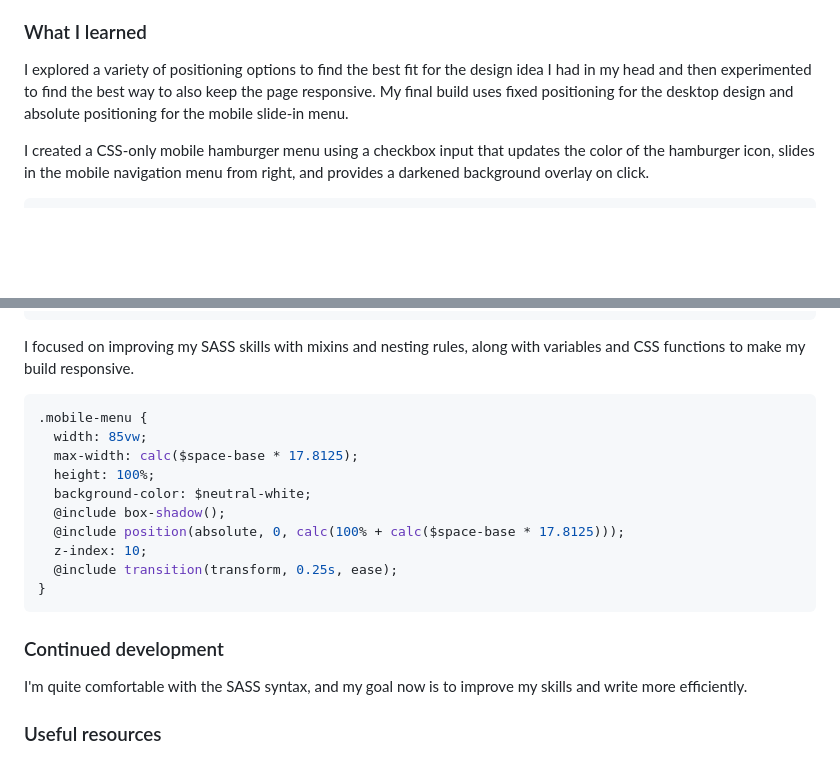
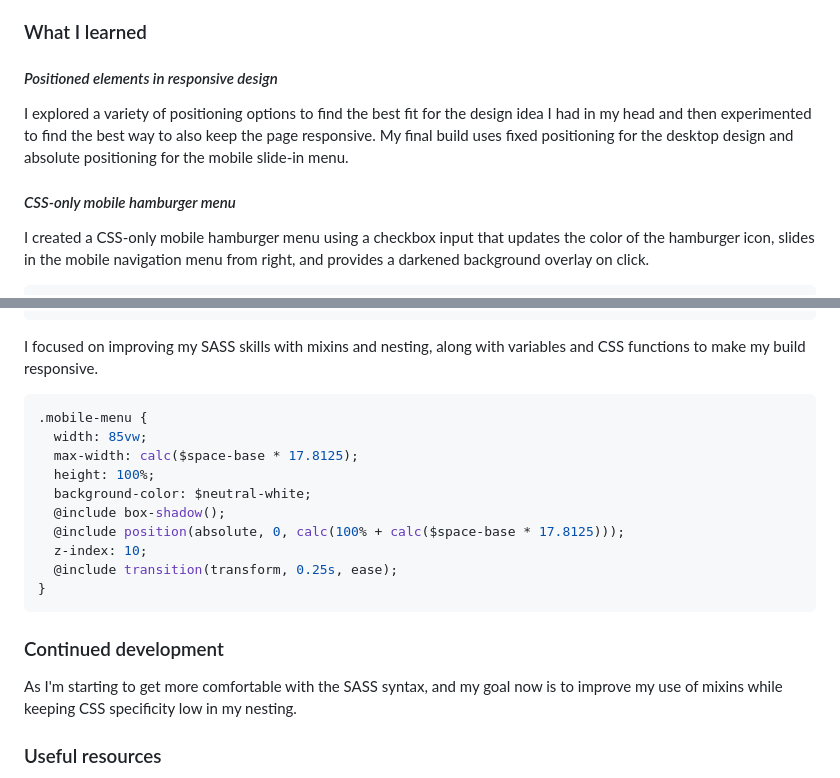
Before and after one commit to rileydevdzn/sass-tech-doc, a Markdown page: README.md, 2 parts joined by grey strips. Rendered like a GitHub page; blank space fills up the shorter version.

````diff
--- a/README.md
+++ b/README.md
@@ -56,7 +56,11 @@ I also used this project to dig a little deeper into the capabilities of SASS, f
 
 ### What I learned
 
+#### *Positioned elements in responsive design*
+
 I explored a variety of positioning options to find the best fit for the design idea I had in my head and then experimented to find the best way to also keep the page responsive. My final build uses fixed positioning for the desktop design and absolute positioning for the mobile slide-in menu.
+
+#### *CSS-only mobile hamburger menu*
 
 I created a CSS-only mobile hamburger menu using a checkbox input that updates the color of the hamburger icon, slides in the mobile navigation menu from right, and provides a darkened background overlay on click.
 
@@ -79,7 +83,7 @@ input {
 }
 ```
 
-I focused on improving my SASS skills with mixins and nesting rules, along with variables and CSS functions to make my build responsive.
+I focused on improving my SASS skills with mixins and nesting, along with variables and CSS functions to make my build responsive.
 
 ```scss
 .mobile-menu {
@@ -96,7 +100,7 @@ I focused on improving my SASS skills with mixins and nesting rules, along with
 
 ### Continued development
 
-I'm quite comfortable with the SASS syntax, and my goal now is to improve my skills and write more efficiently.
+As I'm starting to get more comfortable with the SASS syntax, and my goal now is to improve my use of mixins while keeping CSS specificity low in my nesting.
 
 ### Useful resources
 
````
